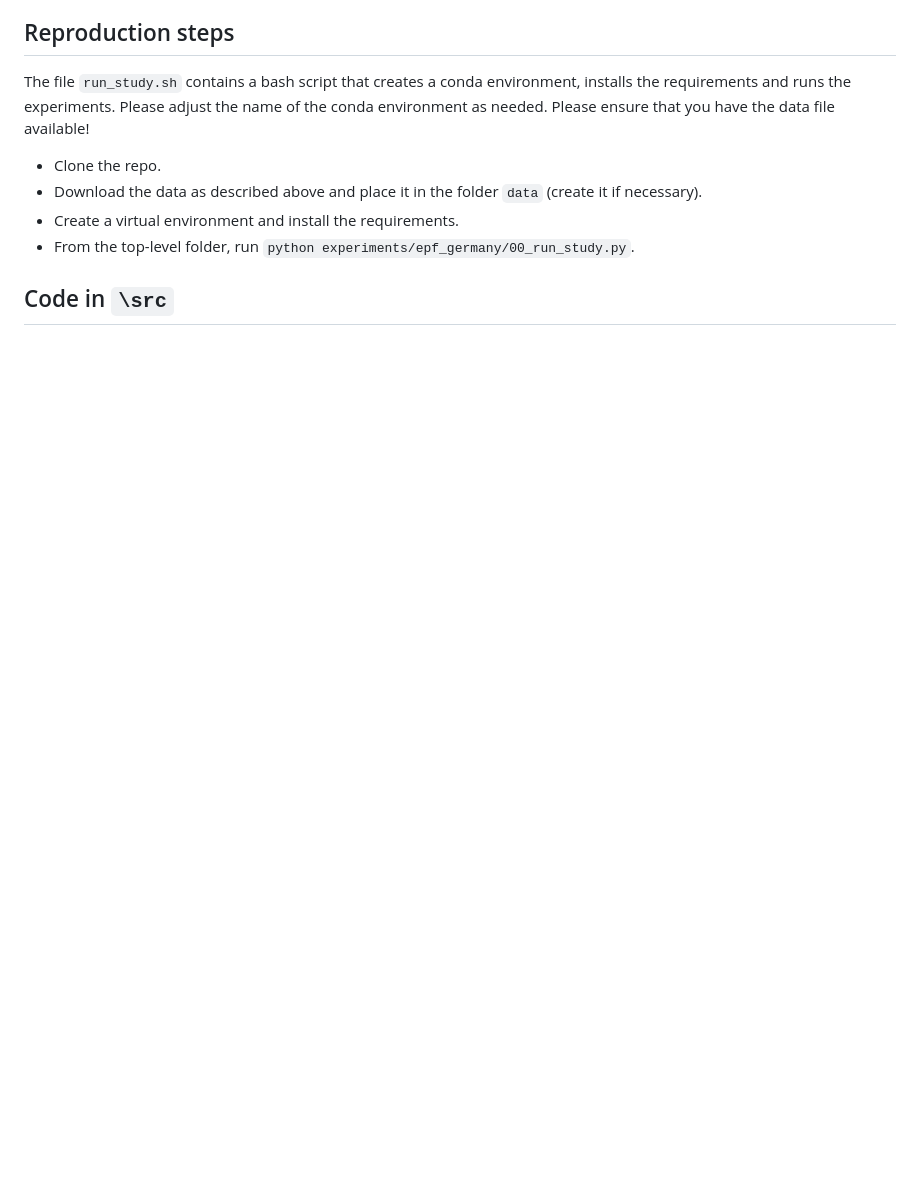
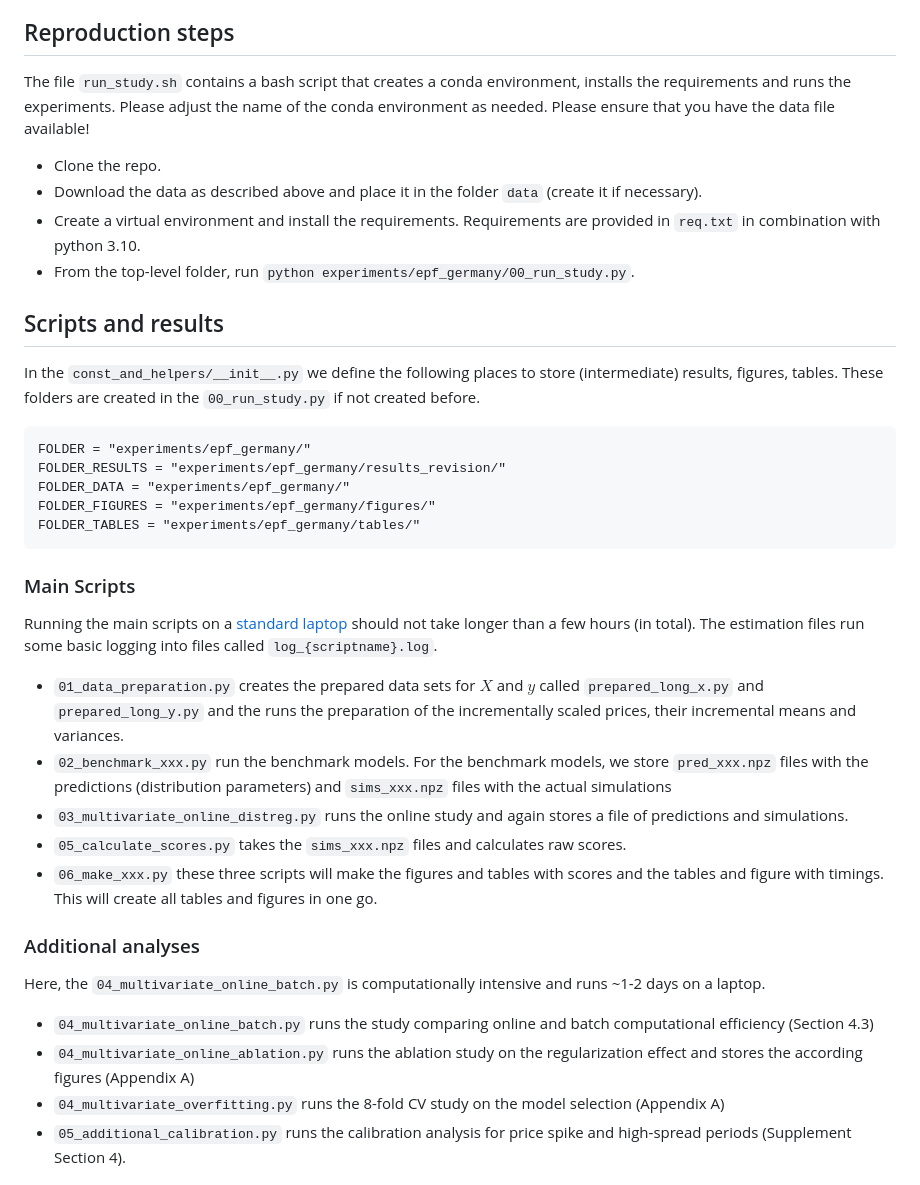
Before and after one commit to simon-hirsch/online-mv-distreg, a Markdown page: readme.md, the part around one of its changes. GitHub-like rendering; blank space fills up the shorter version.

````diff
--- a/readme.md
+++ b/readme.md
@@ -62,7 +54,37 @@ The file `run_study.sh` contains a bash script that creates a conda environment,
 
 - Clone the repo.
 - Download the data as described above and place it in the folder `data` (create it if necessary).
-- Create a virtual environment and install the requirements.
+- Create a virtual environment and install the requirements. Requirements are provided in `req.txt` in combination with python 3.10.
 - From the top-level folder, run `python experiments/epf_germany/00_run_study.py`.
 
-## Code in `\src`
+## Scripts and results
+
+In the `const_and_helpers/__init__.py` we define the following places to store (intermediate) results, figures, tables. These folders are created in the `00_run_study.py` if not created before.
+
+```
+FOLDER = "experiments/epf_germany/"
+FOLDER_RESULTS = "experiments/epf_germany/results_revision/"
+FOLDER_DATA = "experiments/epf_germany/"
+FOLDER_FIGURES = "experiments/epf_germany/figures/"
+FOLDER_TABLES = "experiments/epf_germany/tables/"
+```
+
+### Main Scripts
+
+Running the main scripts on a [standard laptop](#compute-setup) should not take longer than a few hours (in total). The estimation files run some basic logging into files called `log_{scriptname}.log`.
+
+- `01_data_preparation.py` creates the prepared data sets for $X$ and $y$ called `prepared_long_x.py` and `prepared_long_y.py` and the runs the preparation of the incrementally scaled prices, their incremental means and variances.
+- `02_benchmark_xxx.py` run the benchmark models. For the benchmark models, we store `pred_xxx.npz` files with the predictions (distribution parameters) and `sims_xxx.npz` files with the actual simulations
+- `03_multivariate_online_distreg.py` runs the online study and again stores a file of predictions and simulations.
+- `05_calculate_scores.py` takes the `sims_xxx.npz` files and calculates raw scores.
+- `06_make_xxx.py` these three scripts will make the figures and tables with scores and the tables and figure with timings. This will create all tables and figures in one go.
+
+### Additional analyses
+
+Here, the `04_multivariate_online_batch.py` is computationally intensive and runs ~1-2 days on a laptop.
+
+- `04_multivariate_online_batch.py` runs the study comparing online and batch computational efficiency (Section 4.3)
+- `04_multivariate_online_ablation.py` runs the ablation study on the regularization effect and stores the according figures (Appendix A)
+- `04_multivariate_overfitting.py` runs the 8-fold CV study on the model selection (Appendix A)
+- `05_additional_calibration.py` runs the calibration analysis for price spike and high-spread periods (Supplement Section 4).
+
````
Also changed, not shown: other parts of readme.md (+36 -10 lines).
